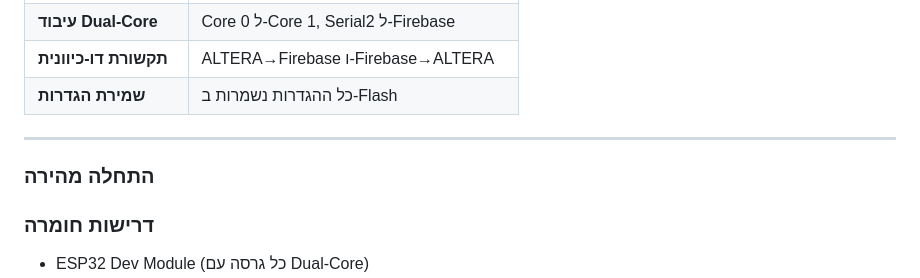
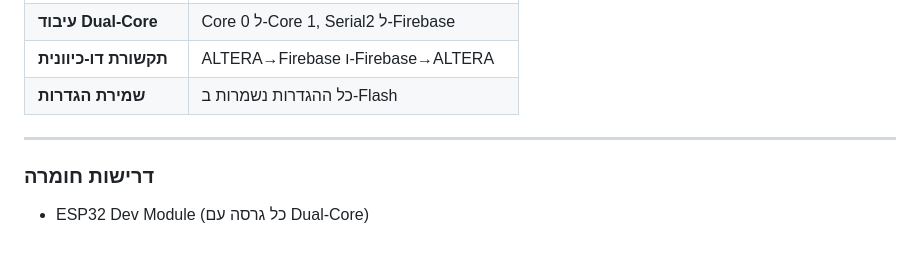
Before and after one commit to idofurst/ESP32_IOT_OS, a Markdown page: README.md, the part around the change. Drawn GitHub-style; blank space fills up the shorter version.

```diff
--- a/README.md
+++ b/README.md
@@ -30,7 +30,6 @@ ALTERA FPGA  <--Serial-->  ESP32  <--HTTPS-->  Firebase  <--API-->  App
 
 ---
 
-### התחלה מהירה
 
 
 ### דרישות חומרה
```
